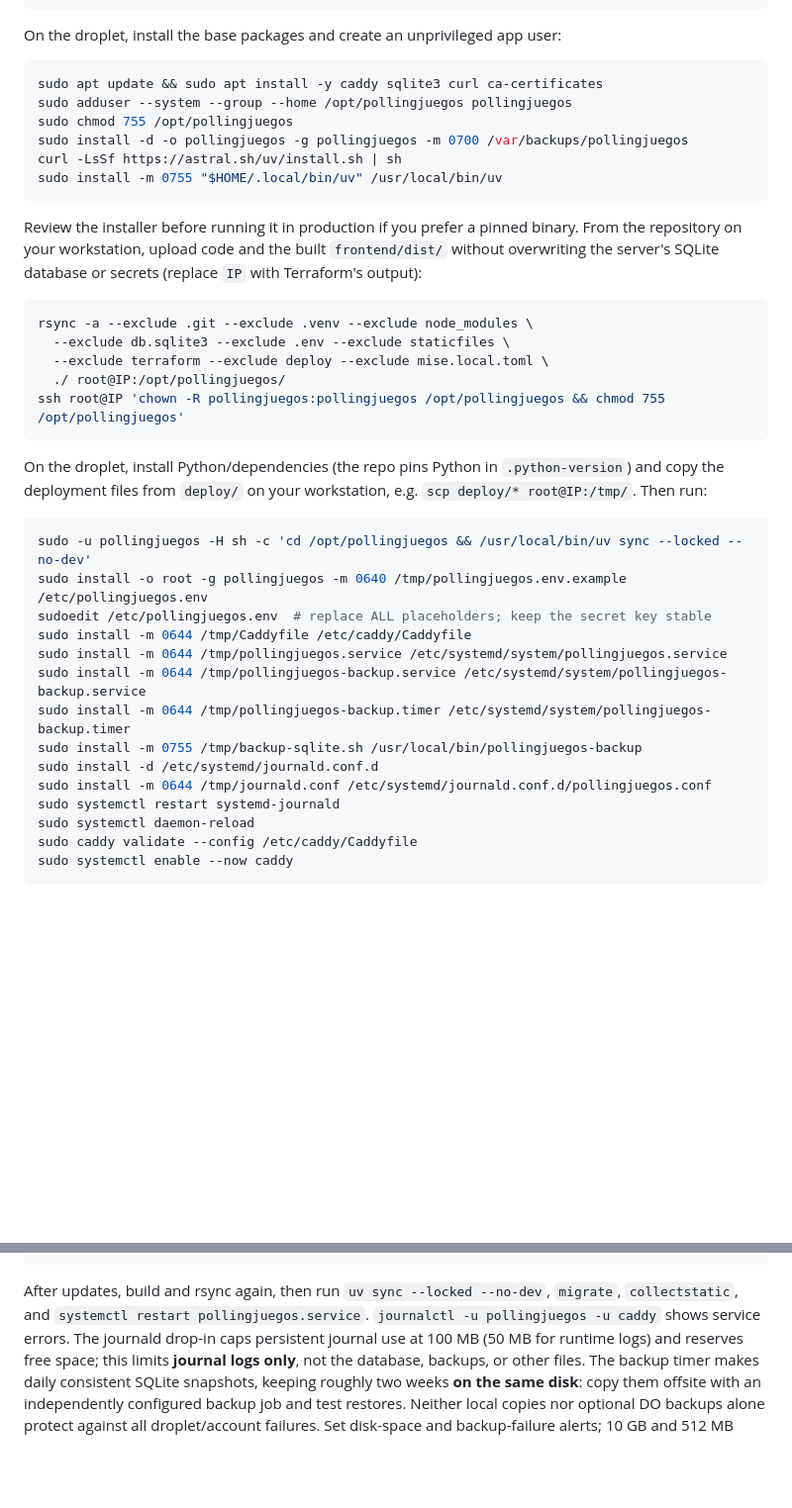
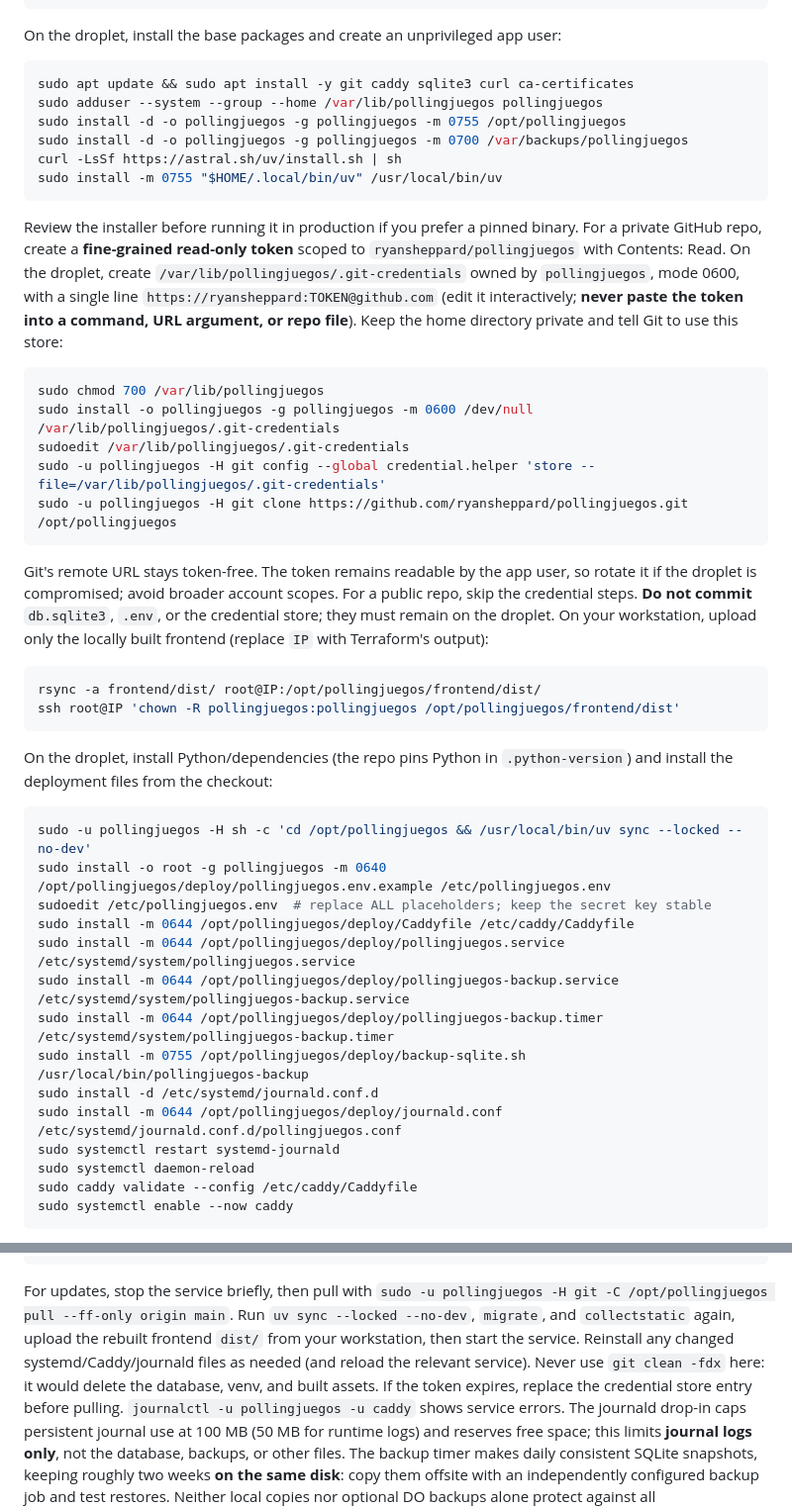
Before and after one commit to ryansheppard/pollingjuegos, a Markdown page: README.md, 2 parts joined by grey strips. Shown at 99% size. Drawn GitHub-style; blank space fills up the shorter version.

Commit message:
better deployment?

````diff
--- a/README.md
+++ b/README.md
@@ -112,42 +112,56 @@ pnpm -C frontend build
 On the droplet, install the base packages and create an unprivileged app user:
 
 ```sh
-sudo apt update && sudo apt install -y caddy sqlite3 curl ca-certificates
-sudo adduser --system --group --home /opt/pollingjuegos pollingjuegos
-sudo chmod 755 /opt/pollingjuegos
+sudo apt update && sudo apt install -y git caddy sqlite3 curl ca-certificates
+sudo adduser --system --group --home /var/lib/pollingjuegos pollingjuegos
+sudo install -d -o pollingjuegos -g pollingjuegos -m 0755 /opt/pollingjuegos
 sudo install -d -o pollingjuegos -g pollingjuegos -m 0700 /var/backups/pollingjuegos
 curl -LsSf https://astral.sh/uv/install.sh | sh
 sudo install -m 0755 "$HOME/.local/bin/uv" /usr/local/bin/uv
 ```
 
 Review the installer before running it in production if you prefer a pinned
-binary. From the repository on your workstation, upload code and the built
-`frontend/dist/` without overwriting the server's SQLite database or secrets
-(replace `IP` with Terraform's output):
+binary. For a private GitHub repo, create a **fine-grained read-only token**
+scoped to `ryansheppard/pollingjuegos` with Contents: Read. On the droplet,
+create `/var/lib/pollingjuegos/.git-credentials` owned by `pollingjuegos`, mode
+0600, with a single line `https://ryansheppard:TOKEN@github.com` (edit it
+interactively; **never paste the token into a command, URL argument, or repo
+file**). Keep the home directory private and tell Git to use this store:
 
 ```sh
-rsync -a --exclude .git --exclude .venv --exclude node_modules \
-  --exclude db.sqlite3 --exclude .env --exclude staticfiles \
-  --exclude terraform --exclude deploy --exclude mise.local.toml \
-  ./ root@IP:/opt/pollingjuegos/
-ssh root@IP 'chown -R pollingjuegos:pollingjuegos /opt/pollingjuegos && chmod 755 /opt/pollingjuegos'
+sudo chmod 700 /var/lib/pollingjuegos
+sudo install -o pollingjuegos -g pollingjuegos -m 0600 /dev/null /var/lib/pollingjuegos/.git-credentials
+sudoedit /var/lib/pollingjuegos/.git-credentials
+sudo -u pollingjuegos -H git config --global credential.helper 'store --file=/var/lib/pollingjuegos/.git-credentials'
+sudo -u pollingjuegos -H git clone https://github.com/ryansheppard/pollingjuegos.git /opt/pollingjuegos
+```
+
+Git's remote URL stays token-free. The token remains readable by the app user,
+so rotate it if the droplet is compromised; avoid broader account scopes. For a
+public repo, skip the credential steps. **Do not commit** `db.sqlite3`, `.env`,
+or the credential store; they must remain on the droplet. On your workstation,
+upload only the locally built frontend (replace `IP` with Terraform's output):
+
+```sh
+rsync -a frontend/dist/ root@IP:/opt/pollingjuegos/frontend/dist/
+ssh root@IP 'chown -R pollingjuegos:pollingjuegos /opt/pollingjuegos/frontend/dist'
 ```
 
 On the droplet, install Python/dependencies (the repo pins Python in
-`.python-version`) and copy the deployment files from `deploy/` on your
-workstation, e.g. `scp deploy/* root@IP:/tmp/`. Then run:
+`.python-version`) and install the deployment files from the checkout:
+
 
 ```sh
 sudo -u pollingjuegos -H sh -c 'cd /opt/pollingjuegos && /usr/local/bin/uv sync --locked --no-dev'
-sudo install -o root -g pollingjuegos -m 0640 /tmp/pollingjuegos.env.example /etc/pollingjuegos.env
+sudo install -o root -g pollingjuegos -m 0640 /opt/pollingjuegos/deploy/pollingjuegos.env.example /etc/pollingjuegos.env
 sudoedit /etc/pollingjuegos.env  # replace ALL placeholders; keep the secret key stable
-sudo install -m 0644 /tmp/Caddyfile /etc/caddy/Caddyfile
-sudo install -m 0644 /tmp/pollingjuegos.service /etc/systemd/system/pollingjuegos.service
-sudo install -m 0644 /tmp/pollingjuegos-backup.service /etc/systemd/system/pollingjuegos-backup.service
-sudo install -m 0644 /tmp/pollingjuegos-backup.timer /etc/systemd/system/pollingjuegos-backup.timer
-sudo install -m 0755 /tmp/backup-sqlite.sh /usr/local/bin/pollingjuegos-backup
+sudo install -m 0644 /opt/pollingjuegos/deploy/Caddyfile /etc/caddy/Caddyfile
+sudo install -m 0644 /opt/pollingjuegos/deploy/pollingjuegos.service /etc/systemd/system/pollingjuegos.service
+sudo install -m 0644 /opt/pollingjuegos/deploy/pollingjuegos-backup.service /etc/systemd/system/pollingjuegos-backup.service
+sudo install -m 0644 /opt/pollingjuegos/deploy/pollingjuegos-backup.timer /etc/systemd/system/pollingjuegos-backup.timer
+sudo install -m 0755 /opt/pollingjuegos/deploy/backup-sqlite.sh /usr/local/bin/pollingjuegos-backup
 sudo install -d /etc/systemd/journald.conf.d
-sudo install -m 0644 /tmp/journald.conf /etc/systemd/journald.conf.d/pollingjuegos.conf
+sudo install -m 0644 /opt/pollingjuegos/deploy/journald.conf /etc/systemd/journald.conf.d/pollingjuegos.conf
 sudo systemctl restart systemd-journald
 sudo systemctl daemon-reload
 sudo caddy validate --config /etc/caddy/Caddyfile
@@ -164,8 +178,13 @@ sudo systemctl enable --now pollingjuegos.service pollingjuegos-backup.timer
 sudo systemctl start pollingjuegos-backup.service  # verify the first backup
 ```
 
-After updates, build and rsync again, then run `uv sync --locked --no-dev`,
-`migrate`, `collectstatic`, and `systemctl restart pollingjuegos.service`.
+For updates, stop the service briefly, then pull with
+`sudo -u pollingjuegos -H git -C /opt/pollingjuegos pull --ff-only origin main`.
+Run `uv sync --locked --no-dev`, `migrate`, and `collectstatic` again, upload
+the rebuilt frontend `dist/` from your workstation, then start the service. Reinstall any changed
+systemd/Caddy/journald files as needed (and reload the relevant service).
+Never use `git clean -fdx` here: it would delete the database, venv, and built
+assets. If the token expires, replace the credential store entry before pulling.
 `journalctl -u pollingjuegos -u caddy` shows service errors. The journald drop-in
 caps persistent journal use at 100 MB (50 MB for runtime logs) and reserves
 free space; this limits **journal logs only**, not the database, backups, or
````
